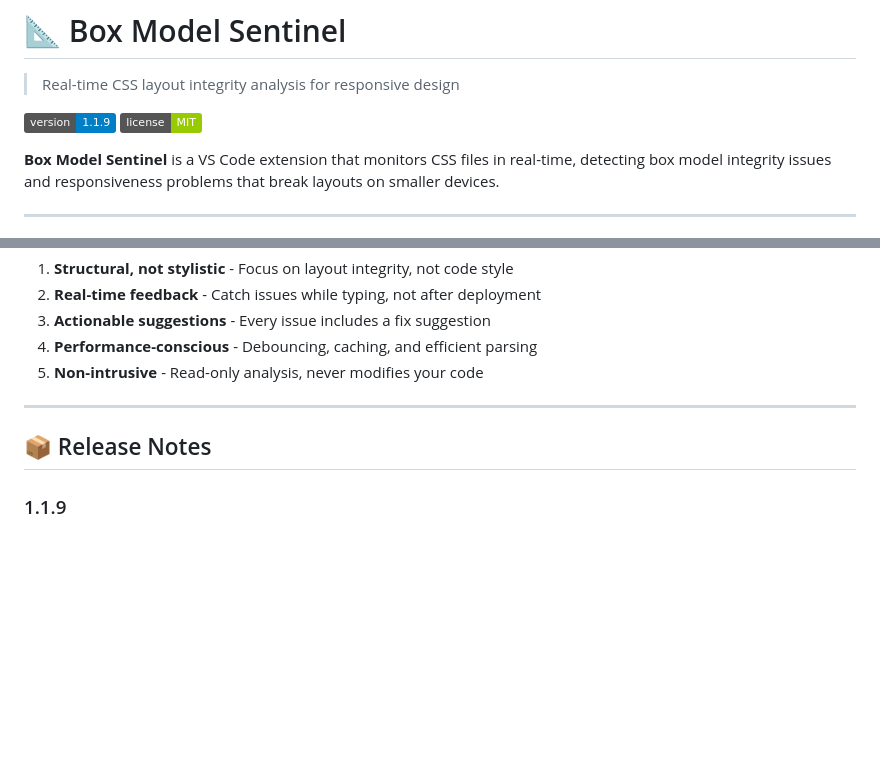
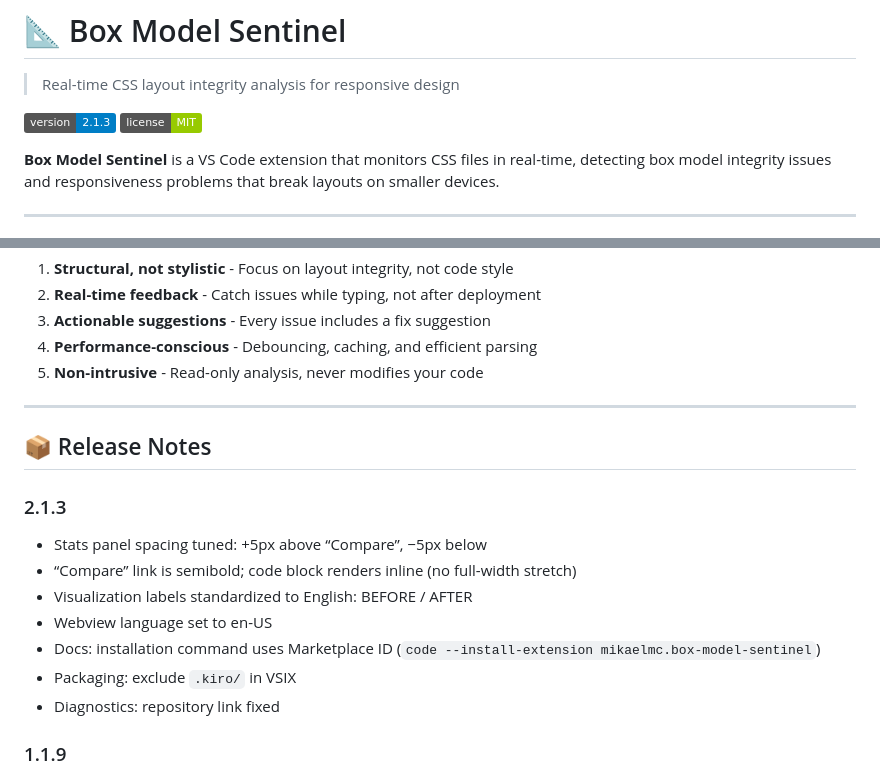
Before and after one commit to mikaelcarrara/box-model-sentinel, a Markdown page: README.md, 2 parts joined by grey strips. Drawn GitHub-style; badges without logos; blank space fills up the shorter version.

Commit message:
readme-release-notes-2.1.3-and-badge

```diff
--- a/README.md
+++ b/README.md
@@ -2,7 +2,7 @@
 
 > Real-time CSS layout integrity analysis for responsive design
 
-[![Version](https://img.shields.io/badge/version-1.1.9-blue)](https://github.com/mikaelcarrara/box-model-sentinel)
+[![Version](https://img.shields.io/badge/version-2.1.3-blue)](https://github.com/mikaelcarrara/box-model-sentinel)
 [![License](https://img.shields.io/badge/license-MIT-green)](./LICENSE)
 
 **Box Model Sentinel** is a VS Code extension that monitors CSS files in real-time, detecting box model integrity issues and responsiveness problems that break layouts on smaller devices.
@@ -345,6 +345,15 @@ Box Model Sentinel doesn't "ban" pixels. It identifies **when** and **where** ri
 
 ## 📦 Release Notes
 
+### 2.1.3
+- Stats panel spacing tuned: +5px above “Compare”, −5px below
+- “Compare” link is semibold; code block renders inline (no full-width stretch)
+- Visualization labels standardized to English: BEFORE / AFTER
+- Webview language set to en-US
+- Docs: installation command uses Marketplace ID (`code --install-extension mikaelmc.box-model-sentinel`)
+- Packaging: exclude `.kiro/` in VSIX
+- Diagnostics: repository link fixed
+
 ### 1.1.9
 - Marketplace README streamlined for end users (removed contributor/dev sections)
 - Added “Getting Started” quick steps
```
